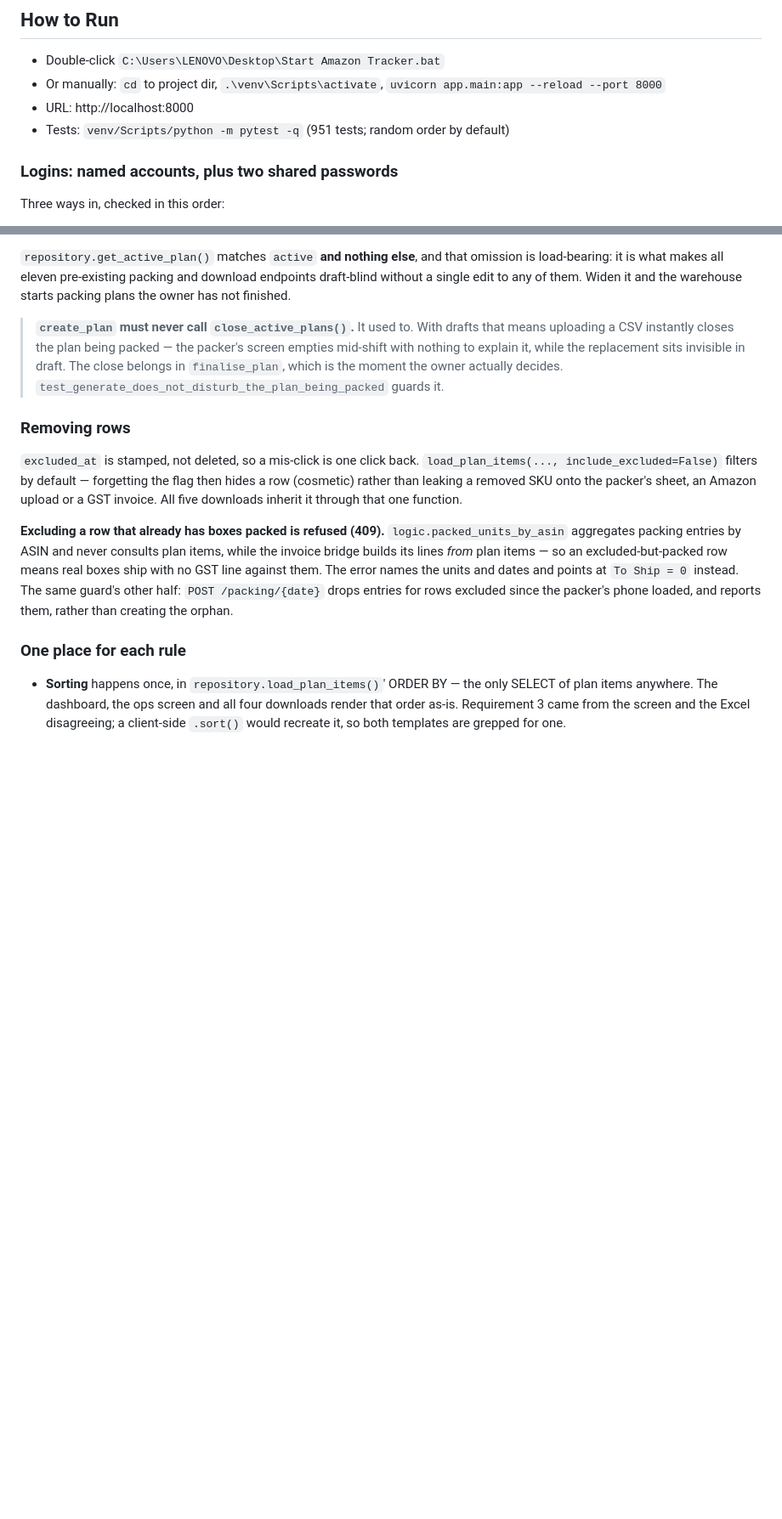
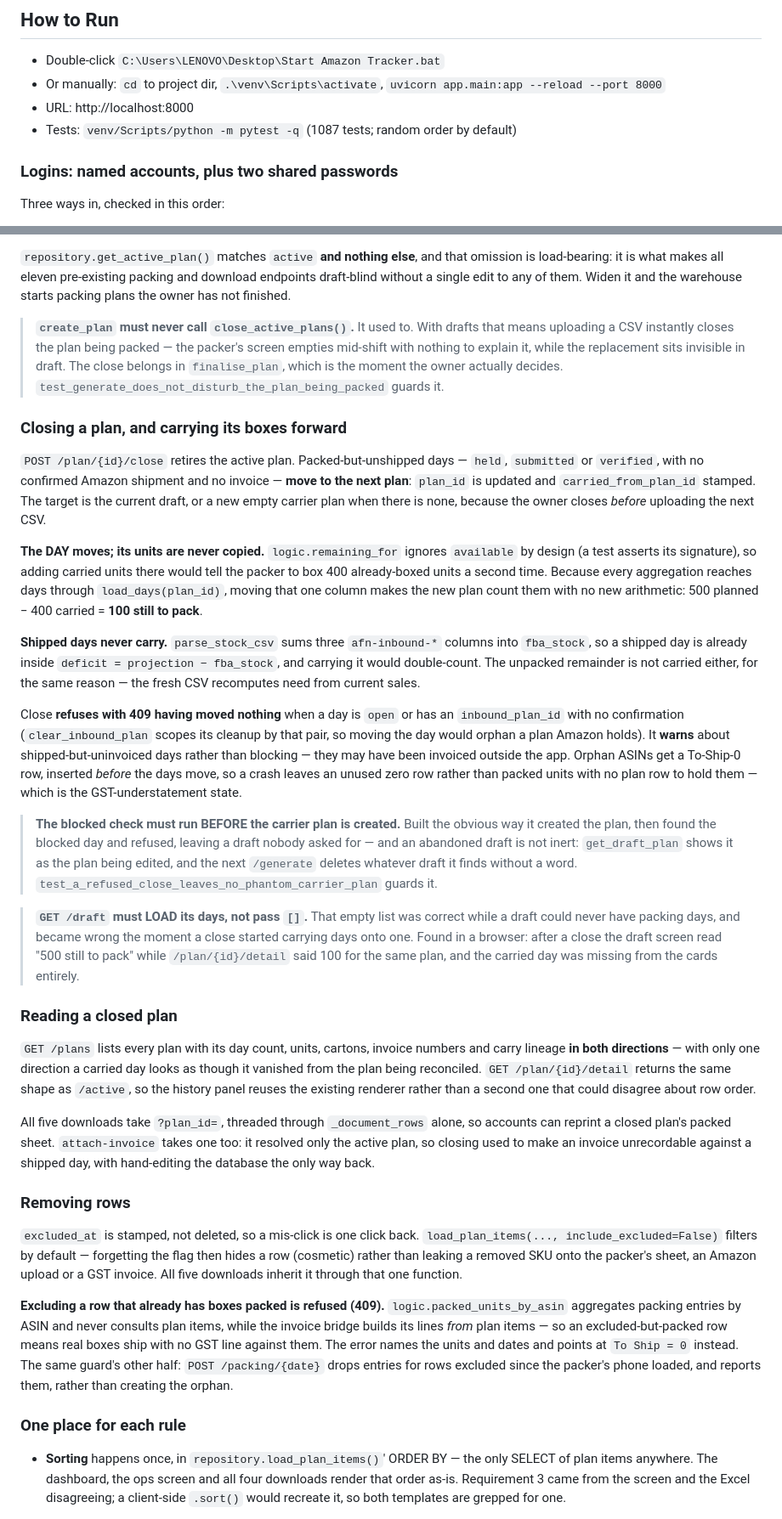
Before and after one commit to shubhammithila/amazon-tracker, a Markdown page: CLAUDE.md, 2 parts joined by grey strips. Shown at 85% size. GitHub-like rendering; blank space fills up the shorter version.

Commit message:
docs: record the plan close, carry-forward and history behaviour
Documents why the DAY moves rather than its units, why shipped days never carry, and the
two traps found during the build: the blocked check must run before the carrier plan is
created, and GET /draft must load its days rather than passing [].

```diff
--- a/CLAUDE.md
+++ b/CLAUDE.md
@@ -7,7 +7,7 @@ Complete rebuild of Amazon product tracker + FBA invoice generator. FastAPI + ht
 - Double-click `C:\Users\LENOVO\Desktop\Start Amazon Tracker.bat`
 - Or manually: `cd` to project dir, `.\venv\Scripts\activate`, `uvicorn app.main:app --reload --port 8000`
 - URL: http://localhost:8000
-- Tests: `venv/Scripts/python -m pytest -q` (951 tests; random order by default)
+- Tests: `venv/Scripts/python -m pytest -q` (1087 tests; random order by default)
 
 ### Logins: named accounts, plus two shared passwords
 Three ways in, checked in this order:
@@ -268,6 +268,56 @@ the warehouse starts packing plans the owner has not finished.
 > replacement sits invisible in draft. The close belongs in `finalise_plan`, which
 > is the moment the owner actually decides.
 > `test_generate_does_not_disturb_the_plan_being_packed` guards it.
+
+### Closing a plan, and carrying its boxes forward
+`POST /plan/{id}/close` retires the active plan. Packed-but-unshipped days — `held`,
+`submitted` or `verified`, with no confirmed Amazon shipment and no invoice — **move to
+the next plan**: `plan_id` is updated and `carried_from_plan_id` stamped. The target is
+the current draft, or a new empty carrier plan when there is none, because the owner
+closes *before* uploading the next CSV.
+
+**The DAY moves; its units are never copied.** `logic.remaining_for` ignores `available`
+by design (a test asserts its signature), so adding carried units there would tell the
+packer to box 400 already-boxed units a second time. Because every aggregation reaches
+days through `load_days(plan_id)`, moving that one column makes the new plan count them
+with no new arithmetic: 500 planned − 400 carried = **100 still to pack**.
+
+**Shipped days never carry.** `parse_stock_csv` sums three `afn-inbound-*` columns into
+`fba_stock`, so a shipped day is already inside `deficit = projection − fba_stock`, and
+carrying it would double-count. The unpacked remainder is not carried either, for the
+same reason — the fresh CSV recomputes need from current sales.
+
+Close **refuses with 409 having moved nothing** when a day is `open` or has an
+`inbound_plan_id` with no confirmation (`clear_inbound_plan` scopes its cleanup by that
+pair, so moving the day would orphan a plan Amazon holds). It **warns** about
+shipped-but-uninvoiced days rather than blocking — they may have been invoiced outside the
+app. Orphan ASINs get a To-Ship-0 row, inserted *before* the days move, so a crash leaves
+an unused zero row rather than packed units with no plan row to hold them — which is the
+GST-understatement state.
+
+> **The blocked check must run BEFORE the carrier plan is created.** Built the obvious way
+> it created the plan, then found the blocked day and refused, leaving a draft nobody asked
+> for — and an abandoned draft is not inert: `get_draft_plan` shows it as the plan being
+> edited, and the next `/generate` deletes whatever draft it finds without a word.
+> `test_a_refused_close_leaves_no_phantom_carrier_plan` guards it.
+
+> **`GET /draft` must LOAD its days, not pass `[]`.** That empty list was correct while a
+> draft could never have packing days, and became wrong the moment a close started
+> carrying days onto one. Found in a browser: after a close the draft screen read "500
+> still to pack" while `/plan/{id}/detail` said 100 for the same plan, and the carried day
+> was missing from the cards entirely.
+
+### Reading a closed plan
+`GET /plans` lists every plan with its day count, units, cartons, invoice numbers and
+carry lineage **in both directions** — with only one direction a carried day looks as
+though it vanished from the plan being reconciled. `GET /plan/{id}/detail` returns the same
+shape as `/active`, so the history panel reuses the existing renderer rather than a second
+one that could disagree about row order.
+
+All five downloads take `?plan_id=`, threaded through `_document_rows` alone, so accounts
+can reprint a closed plan's packed sheet. `attach-invoice` takes one too: it resolved only
+the active plan, so closing used to make an invoice unrecordable against a shipped day,
+with hand-editing the database the only way back.
 
 ### Removing rows
 `excluded_at` is stamped, not deleted, so a mis-click is one click back.
```
